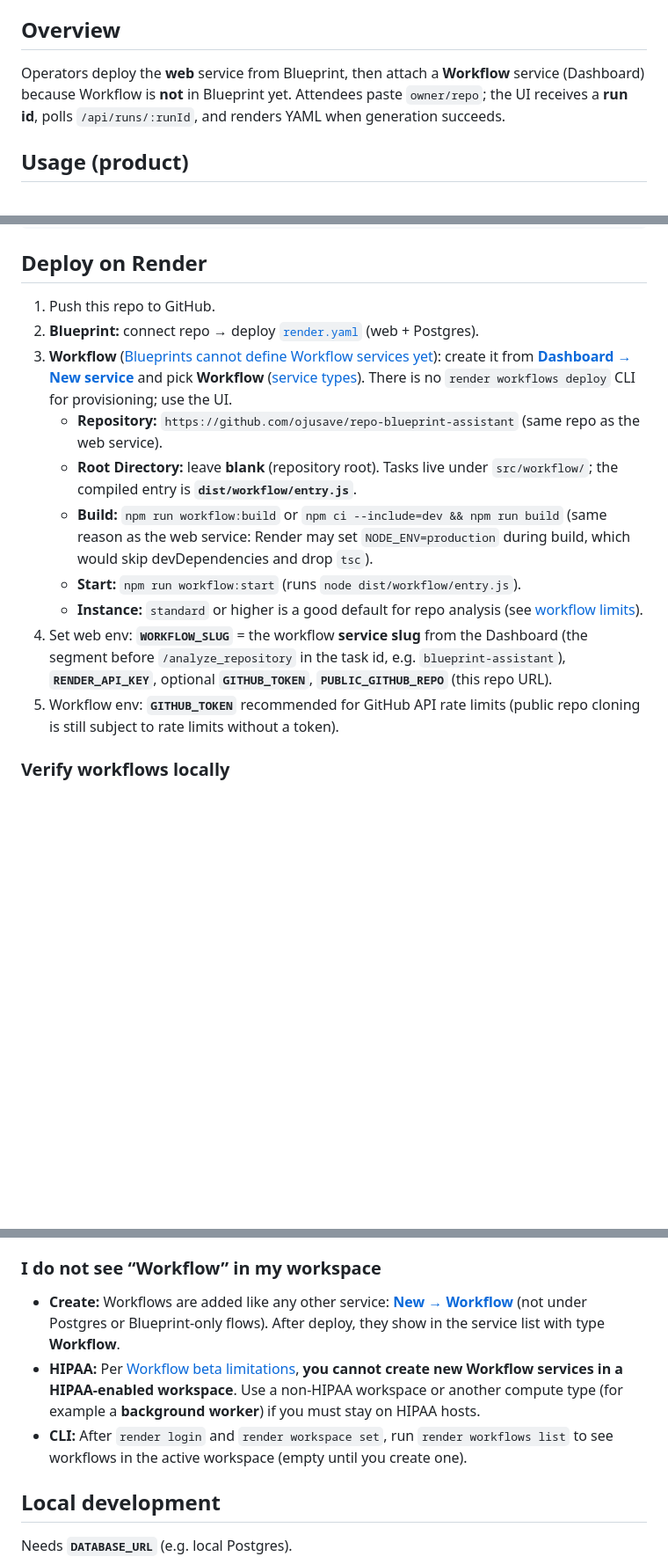
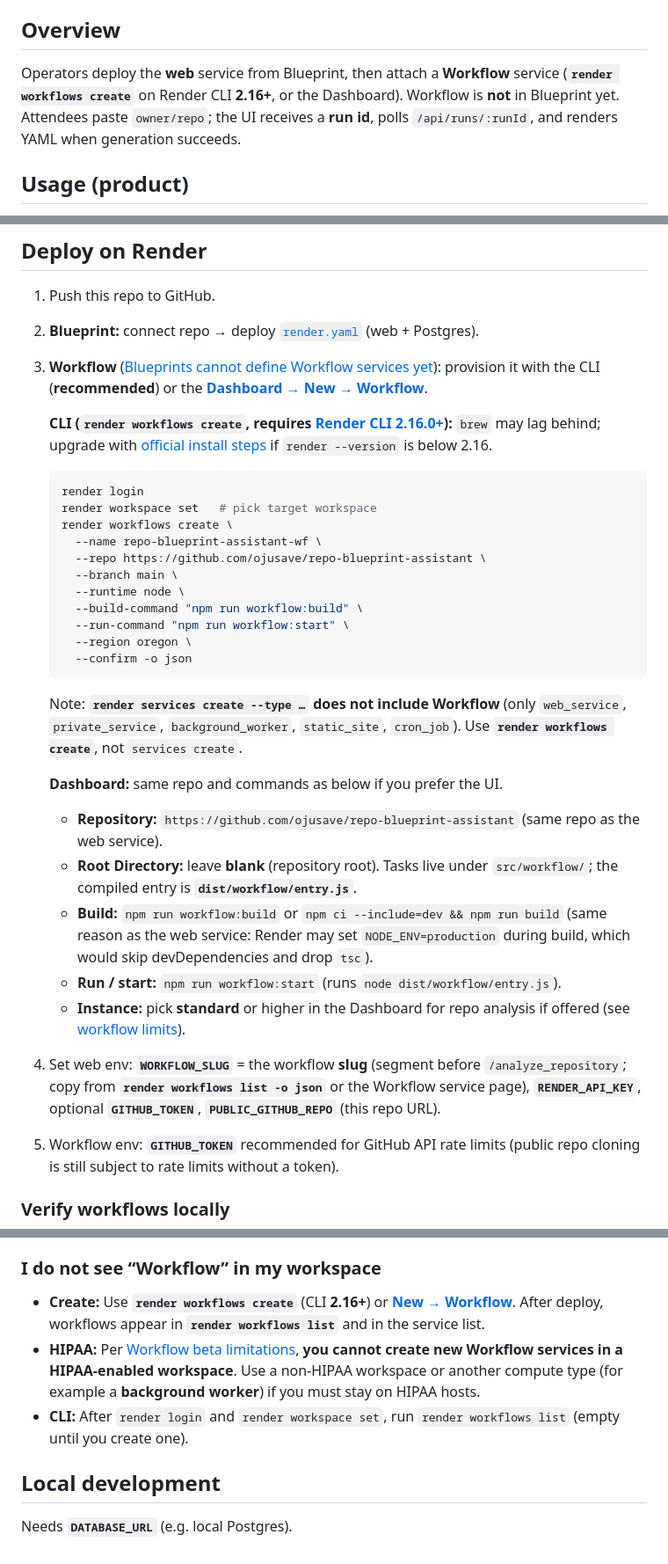
Before and after one commit to ojusave/repo-blueprint-assistant, a Markdown page: README.md, 3 parts joined by grey strips. Shown at 88% size. Drawn GitHub-style; blank space fills up the shorter version.

Commit message:
docs: render workflows create (CLI 2.16+) vs services create
Changelog adds workflows create; services create types exclude Workflow.

````diff
--- a/README.md
+++ b/README.md
@@ -14,7 +14,7 @@ Scan a **public** GitHub repo with **Render Workflows**: detect `render.yaml`, o
 
 ## Overview
 
-Operators deploy the **web** service from Blueprint, then attach a **Workflow** service (Dashboard) because Workflow is **not** in Blueprint yet. Attendees paste `owner/repo`; the UI receives a **run id**, polls `/api/runs/:runId`, and renders YAML when generation succeeds.
+Operators deploy the **web** service from Blueprint, then attach a **Workflow** service (**`render workflows create`** on Render CLI **2.16+**, or the Dashboard). Workflow is **not** in Blueprint yet. Attendees paste `owner/repo`; the UI receives a **run id**, polls `/api/runs/:runId`, and renders YAML when generation succeeds.
 
 ## Usage (product)
 
@@ -46,13 +46,34 @@ Content-Type: application/json
 
 1. Push this repo to GitHub.
 2. **Blueprint:** connect repo → deploy [`render.yaml`](render.yaml) (web + Postgres).
-3. **Workflow** ([Blueprints cannot define Workflow services yet](https://render.com/docs/workflows)): create it from **[Dashboard → New service](https://dashboard.render.com/new)** and pick **Workflow** ([service types](https://render.com/docs/service-types)). There is no `render workflows deploy` CLI for provisioning; use the UI.
+3. **Workflow** ([Blueprints cannot define Workflow services yet](https://render.com/docs/workflows)): provision it with the CLI (**recommended**) or the **[Dashboard → New → Workflow](https://dashboard.render.com/new)**.
+
+   **CLI (`render workflows create`, requires [Render CLI 2.16.0+](https://github.com/render-oss/cli/blob/main/CHANGELOG.md)):** `brew` may lag behind; upgrade with [official install steps](https://render.com/docs/cli#1-install-or-upgrade) if `render --version` is below 2.16.
+
+   ```bash
+   render login
+   render workspace set   # pick target workspace
+   render workflows create \
+     --name repo-blueprint-assistant-wf \
+     --repo https://github.com/ojusave/repo-blueprint-assistant \
+     --branch main \
+     --runtime node \
+     --build-command "npm run workflow:build" \
+     --run-command "npm run workflow:start" \
+     --region oregon \
+     --confirm -o json
+   ```
+
+   Note: **`render services create --type …` does not include Workflow** (only `web_service`, `private_service`, `background_worker`, `static_site`, `cron_job`). Use **`render workflows create`**, not `services create`.
+
+   **Dashboard:** same repo and commands as below if you prefer the UI.
+
    - **Repository:** `https://github.com/ojusave/repo-blueprint-assistant` (same repo as the web service).
    - **Root Directory:** leave **blank** (repository root). Tasks live under `src/workflow/`; the compiled entry is **`dist/workflow/entry.js`**.
    - **Build:** `npm run workflow:build` or `npm ci --include=dev && npm run build` (same reason as the web service: Render may set `NODE_ENV=production` during build, which would skip devDependencies and drop `tsc`).
-   - **Start:** `npm run workflow:start` (runs `node dist/workflow/entry.js`).
-   - **Instance:** `standard` or higher is a good default for repo analysis (see [workflow limits](https://render.com/docs/workflows-limits)).
-4. Set web env: **`WORKFLOW_SLUG`** = the workflow **service slug** from the Dashboard (the segment before `/analyze_repository` in the task id, e.g. `blueprint-assistant`), **`RENDER_API_KEY`**, optional **`GITHUB_TOKEN`**, **`PUBLIC_GITHUB_REPO`** (this repo URL).
+   - **Run / start:** `npm run workflow:start` (runs `node dist/workflow/entry.js`).
+   - **Instance:** pick **standard** or higher in the Dashboard for repo analysis if offered (see [workflow limits](https://render.com/docs/workflows-limits)).
+4. Set web env: **`WORKFLOW_SLUG`** = the workflow **slug** (segment before `/analyze_repository`; copy from **`render workflows list -o json`** or the Workflow service page), **`RENDER_API_KEY`**, optional **`GITHUB_TOKEN`**, **`PUBLIC_GITHUB_REPO`** (this repo URL).
 5. Workflow env: **`GITHUB_TOKEN`** recommended for GitHub API rate limits (public repo cloning is still subject to rate limits without a token).
 
 ### Verify workflows locally
@@ -91,9 +112,9 @@ Confirm **`analyze_repository`** appears (alongside other tasks). The web app ca
 
 ### I do not see “Workflow” in my workspace
 
-- **Create:** Workflows are added like any other service: **[New → Workflow](https://dashboard.render.com/new)** (not under Postgres or Blueprint-only flows). After deploy, they show in the service list with type **Workflow**.
+- **Create:** Use **`render workflows create`** (CLI **2.16+**) or **[New → Workflow](https://dashboard.render.com/new)**. After deploy, workflows appear in **`render workflows list`** and in the service list.
 - **HIPAA:** Per [Workflow beta limitations](https://render.com/docs/workflows#beta-limitations), **you cannot create new Workflow services in a HIPAA-enabled workspace**. Use a non-HIPAA workspace or another compute type (for example a **background worker**) if you must stay on HIPAA hosts.
-- **CLI:** After `render login` and `render workspace set`, run `render workflows list` to see workflows in the active workspace (empty until you create one).
+- **CLI:** After `render login` and `render workspace set`, run `render workflows list` (empty until you create one).
 
 ## Local development
 
````
